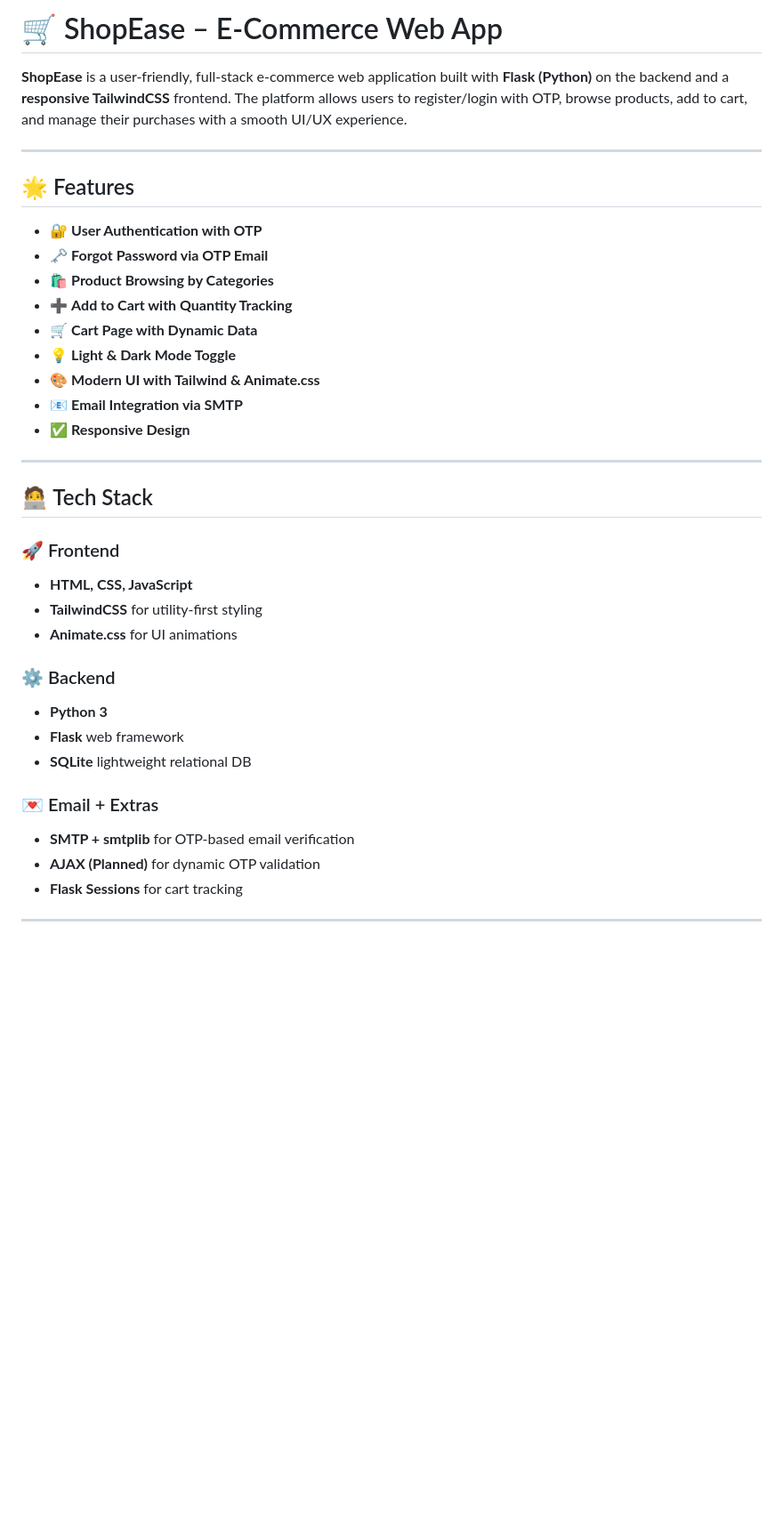
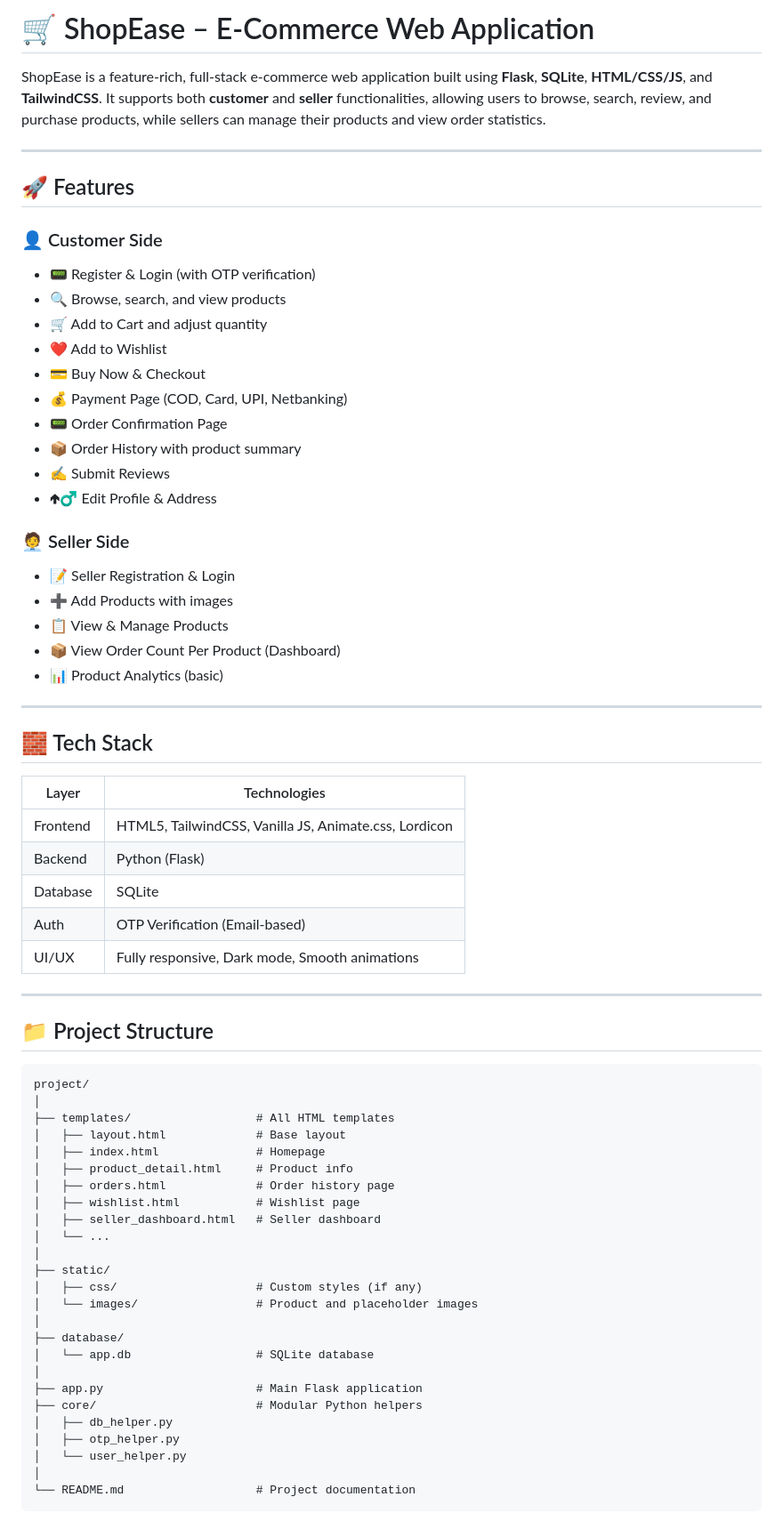
Before and after one commit to choudharikiranv15/shopping-app, a Markdown page: Readme.md, the part around the change printed below. Shown: that part at 89% size. Rendered like a GitHub page; blank space fills up the shorter version.

````diff
--- a/Readme.md
+++ b/Readme.md
@@ -1,36 +1,73 @@
-# 🛒 ShopEase – E-Commerce Web App
+# 🛒 ShopEase – E-Commerce Web Application
 
-**ShopEase** is a user-friendly, full-stack e-commerce web application built with **Flask (Python)** on the backend and a **responsive TailwindCSS** frontend. The platform allows users to register/login with OTP, browse products, add to cart, and manage their purchases with a smooth UI/UX experience.
+ShopEase is a feature-rich, full-stack e-commerce web application built using **Flask**, **SQLite**, **HTML/CSS/JS**, and **TailwindCSS**. It supports both **customer** and **seller** functionalities, allowing users to browse, search, review, and purchase products, while sellers can manage their products and view order statistics.
 
 ---
 
-## 🌟 Features
+## 🚀 Features
 
-- 🔐 **User Authentication with OTP**
-- 🗝️ **Forgot Password via OTP Email**
-- 🛍️ **Product Browsing by Categories**
-- ➕ **Add to Cart with Quantity Tracking**
-- 🛒 **Cart Page with Dynamic Data**
-- 💡 **Light & Dark Mode Toggle**
-- 🎨 **Modern UI with Tailwind & Animate.css**
-- 📧 **Email Integration via SMTP**
-- ✅ **Responsive Design**
+### 👤 Customer Side
+
+* 📟 Register & Login (with OTP verification)
+* 🔍 Browse, search, and view products
+* 🛒 Add to Cart and adjust quantity
+* ❤️ Add to Wishlist
+* 💳 Buy Now & Checkout
+* 💰 Payment Page (COD, Card, UPI, Netbanking)
+* 📟 Order Confirmation Page
+* 📦 Order History with product summary
+* ✍️ Submit Reviews
+* 🢁‍♂️ Edit Profile & Address
+
+### 🧑‍💼 Seller Side
+
+* 📝 Seller Registration & Login
+* ➕ Add Products with images
+* 📋 View & Manage Products
+* 📦 View Order Count Per Product (Dashboard)
+* 📊 Product Analytics (basic)
 
 ---
 
-## 🧑‍💻 Tech Stack
+## 🧱 Tech Stack
 
-### 🚀 Frontend
-- **HTML, CSS, JavaScript**
-- **TailwindCSS** for utility-first styling
-- **Animate.css** for UI animations
+| Layer    | Technologies                                          |
+| -------- | ----------------------------------------------------- |
+| Frontend | HTML5, TailwindCSS, Vanilla JS, Animate.css, Lordicon |
+| Backend  | Python (Flask)                                        |
+| Database | SQLite                                                |
+| Auth     | OTP Verification (Email-based)                        |
+| UI/UX    | Fully responsive, Dark mode, Smooth animations        |
 
-### ⚙️ Backend
-- **Python 3**
-- **Flask** web framework
-- **SQLite** lightweight relational DB
+---
 
-### 💌 Email + Extras
-- **SMTP + smtplib** for OTP-based email verification
-- **AJAX (Planned)** for dynamic OTP validation
-- **Flask Sessions** for cart tracking
+## 📁 Project Structure
+
+```
+project/
+│
+├── templates/                  # All HTML templates
+│   ├── layout.html             # Base layout
+│   ├── index.html              # Homepage
+│   ├── product_detail.html     # Product info
+│   ├── orders.html             # Order history page
+│   ├── wishlist.html           # Wishlist page
+│   ├── seller_dashboard.html   # Seller dashboard
+│   └── ...
+│
+├── static/
+│   ├── css/                    # Custom styles (if any)
+│   └── images/                 # Product and placeholder images
+│
+├── database/
+│   └── app.db                  # SQLite database
+│
+├── app.py                      # Main Flask application
+├── core/                       # Modular Python helpers
+│   ├── db_helper.py
+│   ├── otp_helper.py
+│   └── user_helper.py
+│
+└── README.md                   # Project documentation
+```
+
````
Also changed, not shown: other parts of Readme.md (+55 -87 lines).
